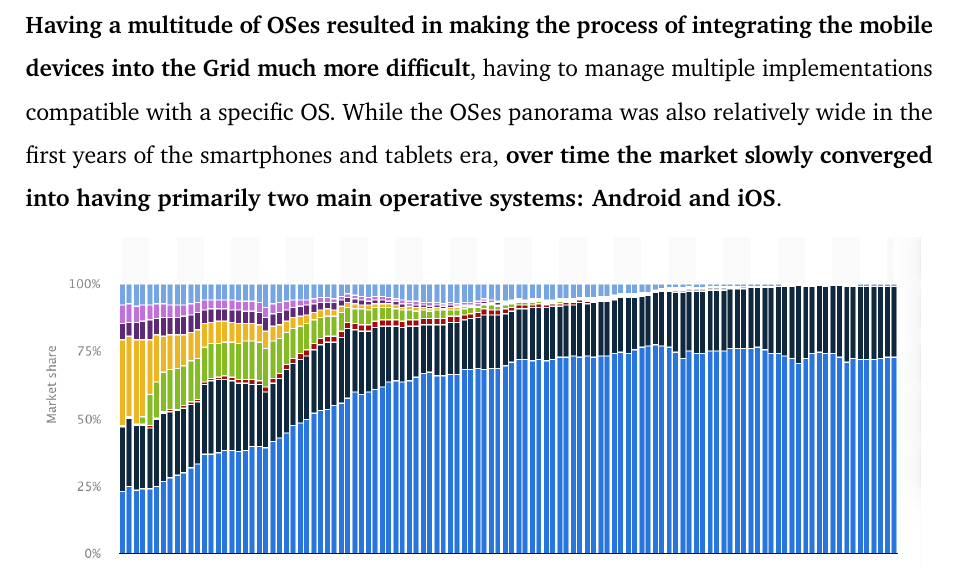
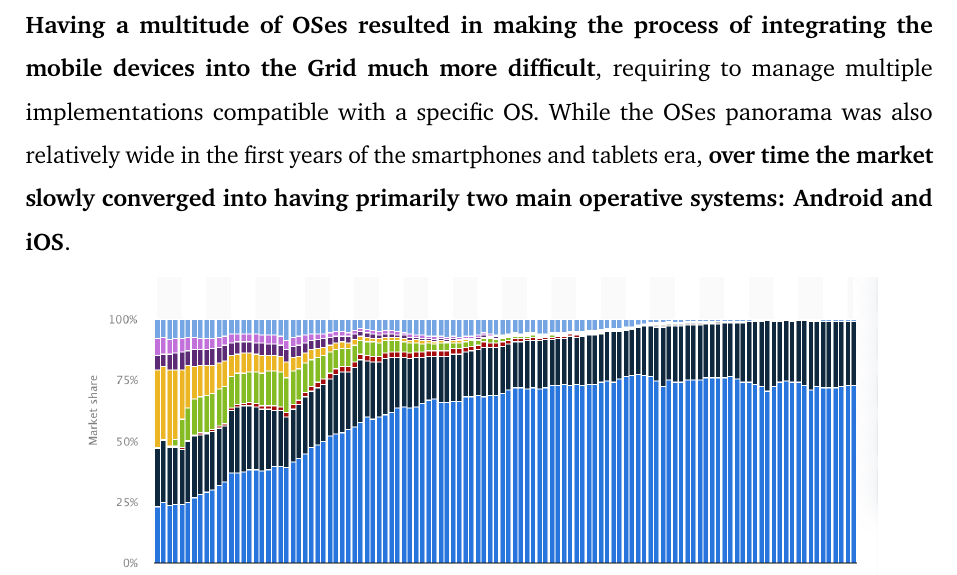
Before and after one commit to Tale152/master-thesis, a LaTeX thesis (main.tex, which reads document/chapters/chapter_1/sections/3_enormous_untapped_potential_integrating_mobile_devices_into_the_grid.tex): part of page 23 of 138, cut so that both start at the same text. Compiled offline with pdfLaTeX.

Commit message:
changed term in 1.3.2.4

```diff
--- a/document/chapters/chapter_1/sections/3_enormous_untapped_potential_integrating_mobile_devices_into_the_grid.tex
+++ b/document/chapters/chapter_1/sections/3_enormous_untapped_potential_integrating_mobile_devices_into_the_grid.tex
@@ -60,7 +60,7 @@ At the time, the poor software interoperability was the result of how heterogene
     \item Newton;
     \item QNX.
 \end{itemize}
-\textbf{Having a multitude of OSes resulted in making the process of integrating the mobile devices into the Grid much more difficult}, having to manage multiple implementations compatible with a specific OS. While the OSes panorama was also relatively wide in the first years of the smartphones and tablets era, \textbf{over time the market slowly converged into having primarily two main operative systems: Android and iOS}.
+\textbf{Having a multitude of OSes resulted in making the process of integrating the mobile devices into the Grid much more difficult}, requiring to manage multiple implementations compatible with a specific OS. While the OSes panorama was also relatively wide in the first years of the smartphones and tablets era, \textbf{over time the market slowly converged into having primarily two main operative systems: Android and iOS}.
 
 \begin{figure}[!ht]
     \centering
```
Also changed, not shown: document/chapters/chapter_1/sections/3_enormous_untapped_potential_integrating_mobile_devices_into_the_grid.tex (2 more changed lines).
